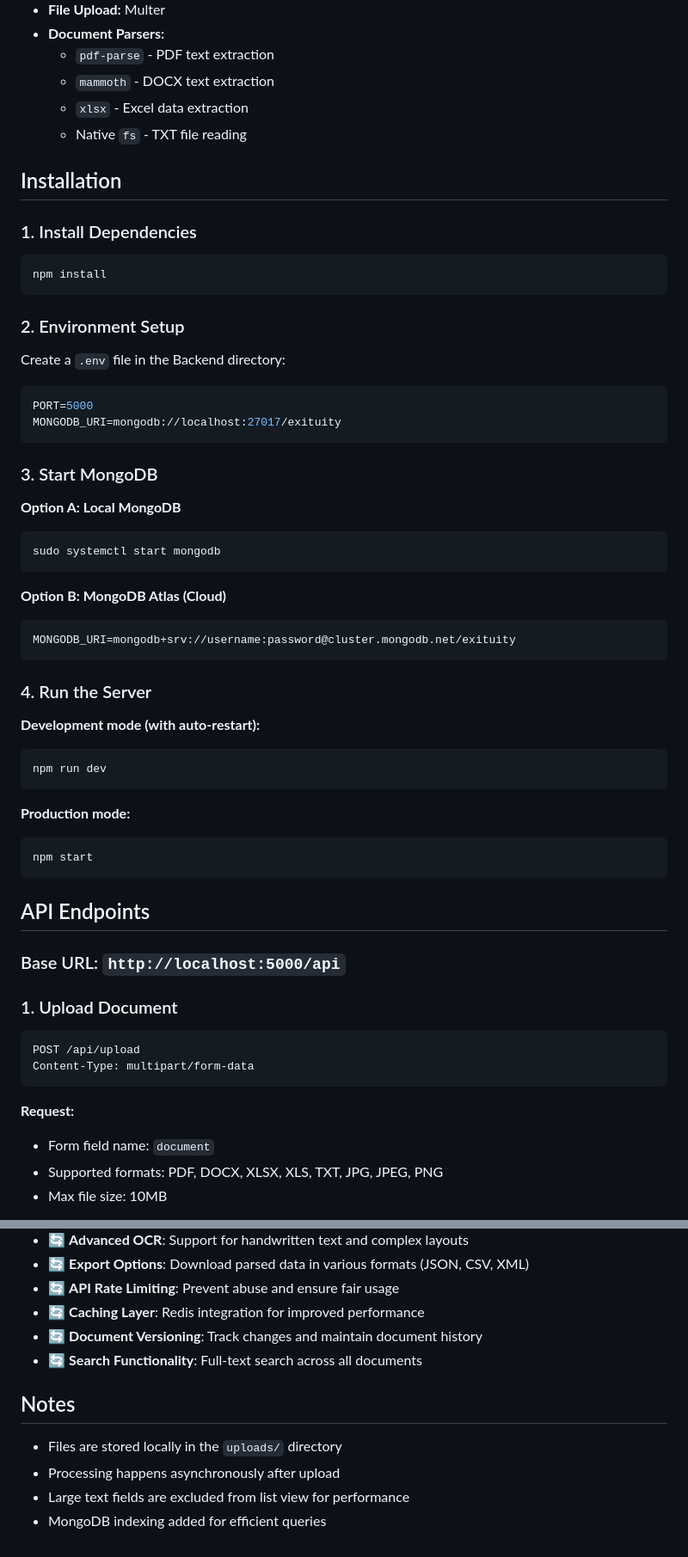
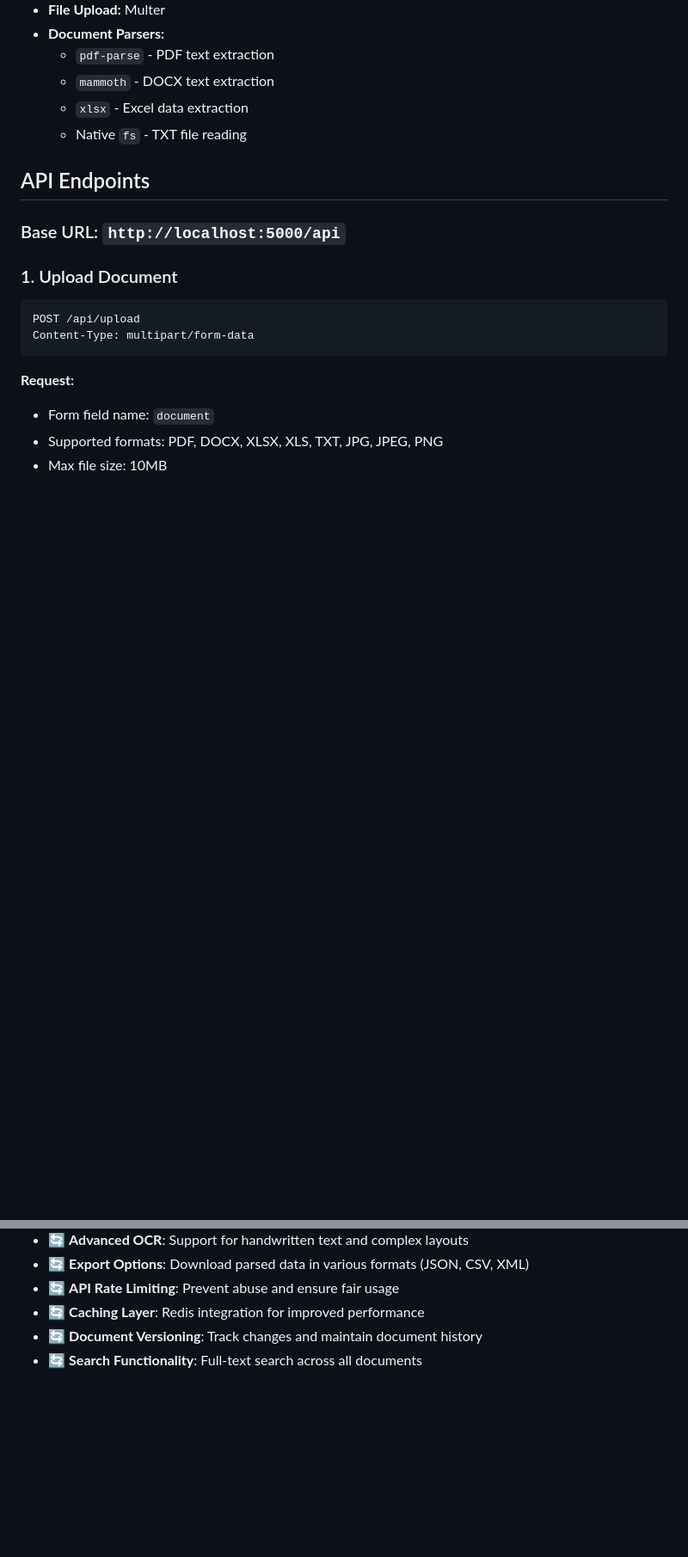
Before and after one commit to RakeshReddy21/Exituity-document-parsing, a Markdown page: README.md, 2 parts joined by grey strips. Shown: that part at 86% size. Rendered like a GitHub page; blank space fills up the shorter version.

````diff
--- a/README.md
+++ b/README.md
@@ -29,42 +29,6 @@ This is the backend for the Exituity Document Parsing Module assignment. It proc
   - `xlsx` - Excel data extraction
   - Native `fs` - TXT file reading
 
-## Installation
-
-### 1. Install Dependencies
-```bash
-npm install
-```
-
-### 2. Environment Setup
-Create a `.env` file in the Backend directory:
-
-```env
-PORT=5000
-MONGODB_URI=mongodb://localhost:27017/exituity
-```
-
-### 3. Start MongoDB
-**Option A: Local MongoDB**
-```bash
-sudo systemctl start mongodb
-```
-
-**Option B: MongoDB Atlas (Cloud)**
-```env
-MONGODB_URI=mongodb+srv://username:password@cluster.mongodb.net/exituity
-```
-
-### 4. Run the Server
-**Development mode (with auto-restart):**
-```bash
-npm run dev
-```
-
-**Production mode:**
-```bash
-npm start
-```
 
 ## API Endpoints
 
@@ -321,10 +212,3 @@ curl -X DELETE http://localhost:5000/api/documents/{document_id}
 - 🔄 **Caching Layer**: Redis integration for improved performance
 - 🔄 **Document Versioning**: Track changes and maintain document history
 - 🔄 **Search Functionality**: Full-text search across all documents
-
-## Notes
-
-- Files are stored locally in the `uploads/` directory
-- Processing happens asynchronously after upload
-- Large text fields are excluded from list view for performance
-- MongoDB indexing added for efficient queries
````
Also changed, not shown: other parts of README.md (+0 -73 lines).
